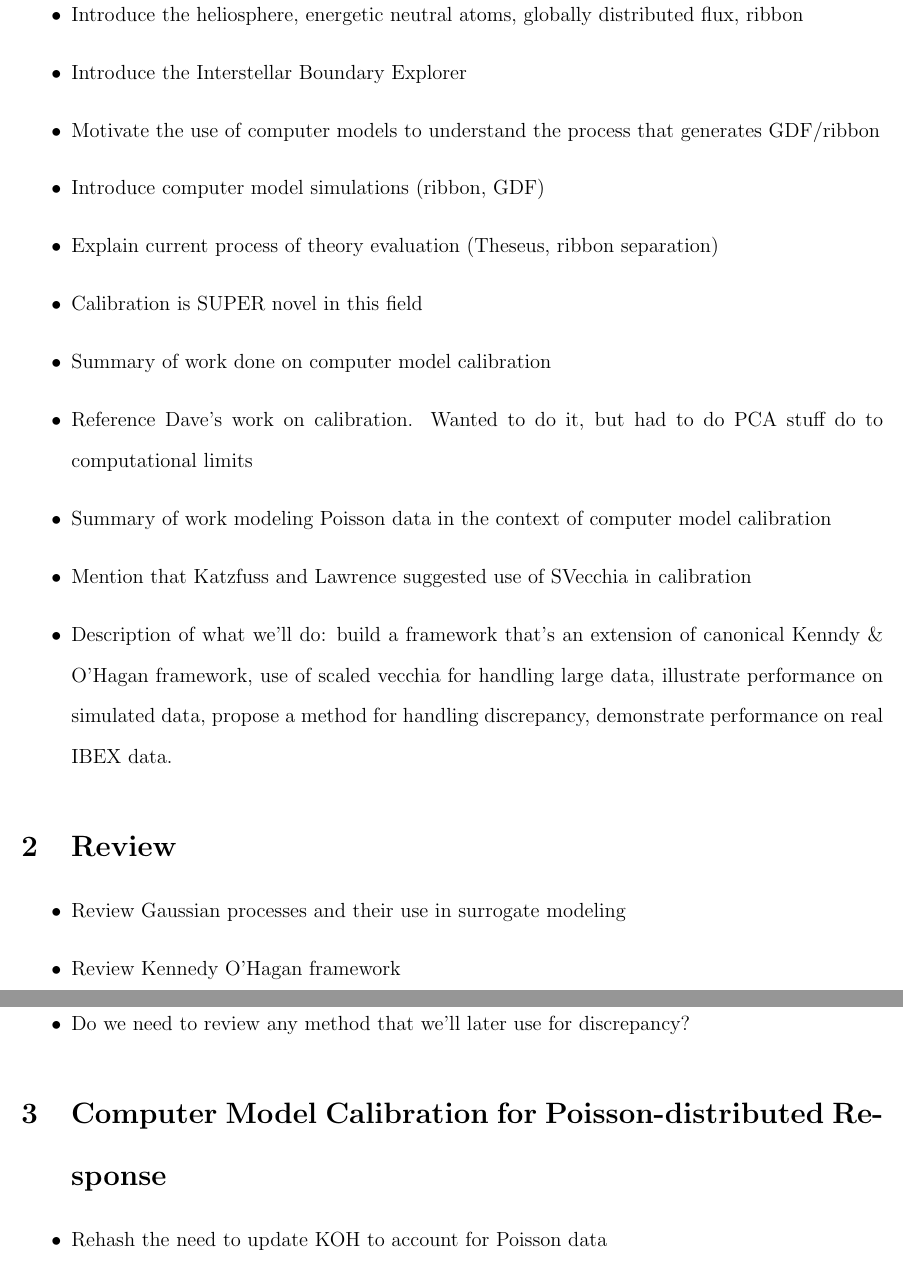
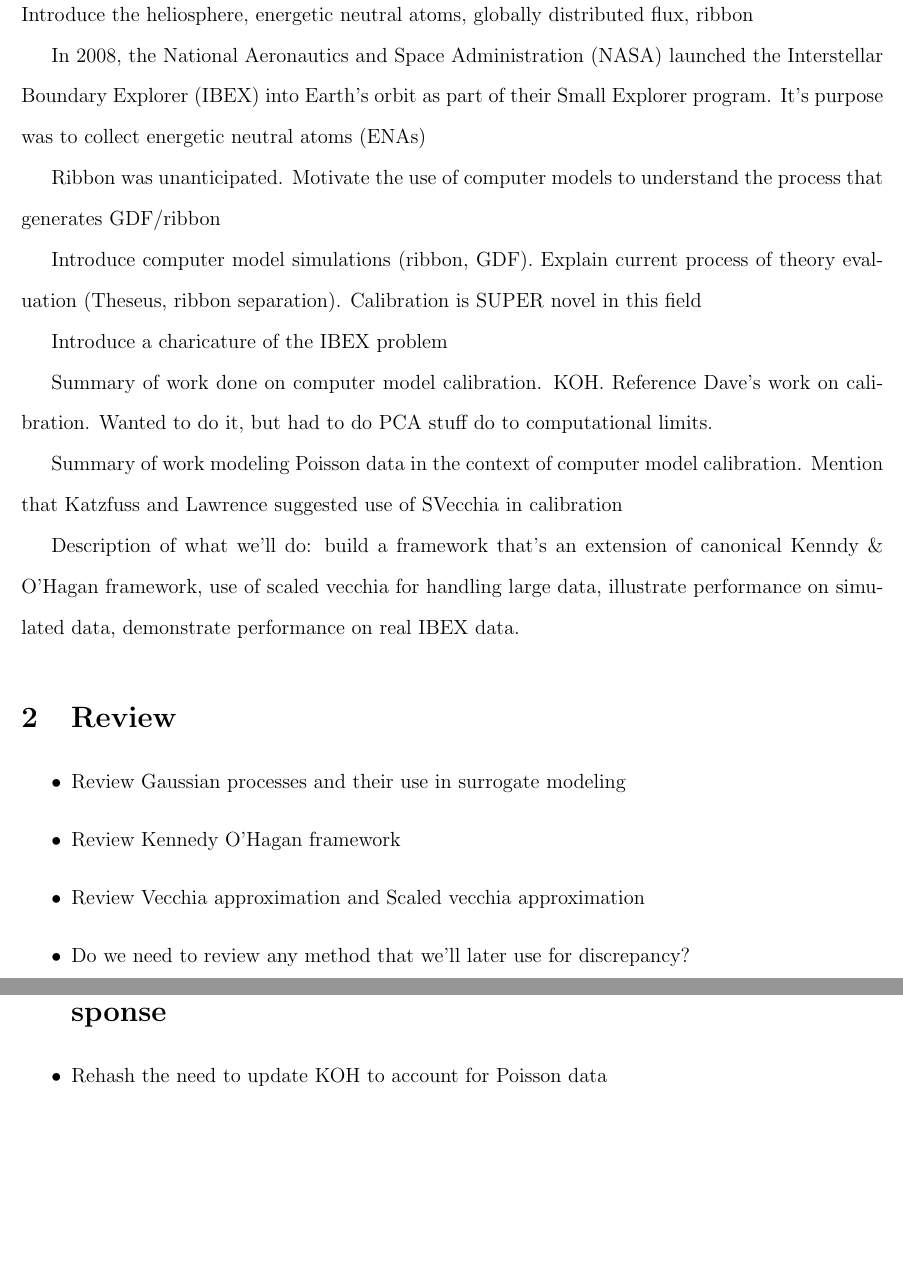
Before and after one commit to lanl/ibex-bayesian-inverse, a LaTeX paper (papers/poisson_calib.tex): two parts of pages 2 and 3 of 5, joined at a grey line, cut so that both start at the same text, the shorter picture padded with empty space. Compiled offline with pdfLaTeX; a missing bibliography style is replaced by a similar one.

Commit message:
updating structure of introduction

```diff
--- a/papers/poisson_calib.tex
+++ b/papers/poisson_calib.tex
@@ -76,26 +76,25 @@
 \label{sec:intro}
 
 %%% No calibration going on in IBEX (super novel)
-%%% like the narrative of no bias, then bias
 %%% SEPIA: Dave Higdon's LANL - we're going back to what Dave wanted to do, but couldn't at the time with
 %%% computational limits
 
-\begin{itemize}
-  \item Introduce the heliosphere, energetic neutral atoms, globally distributed flux, ribbon
-  \item Introduce the Interstellar Boundary Explorer
-  \item Motivate the use of computer models to understand the process that generates GDF/ribbon
-  \item Introduce computer model simulations (ribbon, GDF)
-  \item Explain current process of theory evaluation (Theseus, ribbon separation)
-  \item Calibration is SUPER novel in this field
-  \item Summary of work done on computer model calibration
-  \item Reference Dave's work on calibration. Wanted to do it, but had to do PCA stuff do to computational limits
-  \item Summary of work modeling Poisson data in the context of computer model calibration
-  \item Mention that Katzfuss and Lawrence suggested use of SVecchia in calibration
-  \item Description of what we'll do: build a framework that's an extension of
-    canonical Kenndy \& O'Hagan framework, use of scaled vecchia for handling large data,
-    illustrate performance on simulated data, propose a method for handling discrepancy,
-    demonstrate performance on real IBEX data.
-\end{itemize}
+Introduce the heliosphere, energetic neutral atoms, globally distributed flux, ribbon
+
+In 2008, the National Aeronautics and Space Administration (NASA) launched the Interstellar Boundary Explorer (IBEX) into Earth's orbit as part of their Small Explorer program. It's purpose was to collect energetic neutral atoms (ENAs)
+
+Ribbon was unanticipated. Motivate the use of computer models to understand the process that generates GDF/ribbon
+
+Introduce computer model simulations (ribbon, GDF). Explain current process of theory evaluation (Theseus, ribbon separation). Calibration is SUPER novel in this field
+
+Introduce a charicature of the IBEX problem
+
+Summary of work done on computer model calibration. KOH. Reference Dave's work on calibration. Wanted to do it, but had to do PCA stuff do to computational limits.
+
+Summary of work modeling Poisson data in the context of computer model calibration. Mention that Katzfuss and Lawrence suggested use of SVecchia in calibration
+
+Description of what we'll do: build a framework that's an extension of
+canonical Kenndy \& O'Hagan framework, use of scaled vecchia for handling large data, illustrate performance on simulated data, demonstrate performance on real IBEX data.
 
 %%%%%%%%%%%%%%%%%%%%%%%%%%%%%%%%%%%%%%%%%%%%%%%%%%%%%%%%%%%%%%%%%%%%%%%%%%%%%%%
 
```
Also changed, not shown: papers/poisson_calib.tex (3 more changed lines).
